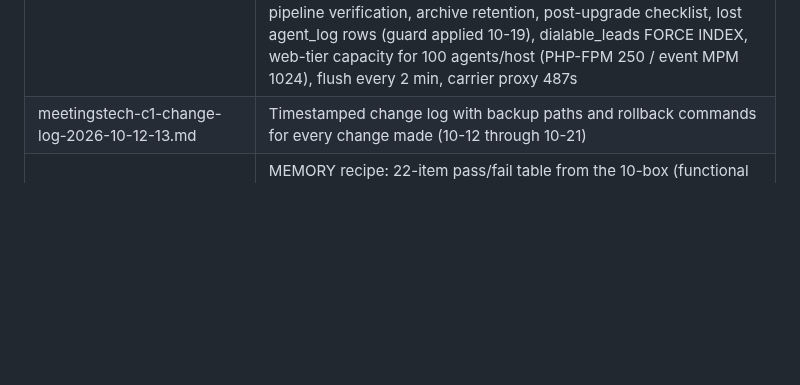
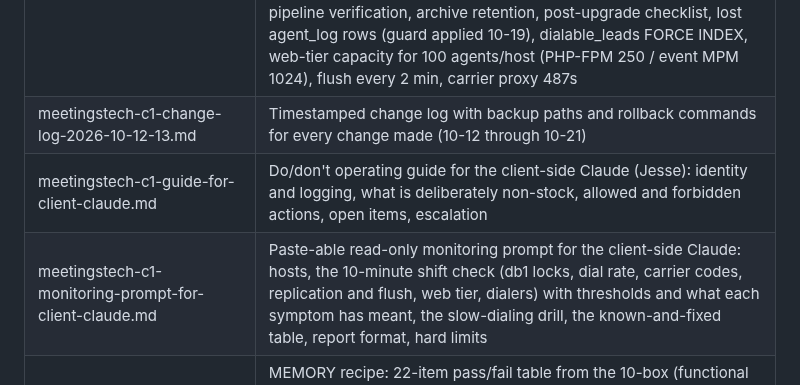
Before and after one commit to GenXoutsourcing/modern_vicidial_installer, a Markdown page: Vicidial Fixes/README.md, the part around the change. Drawn GitHub-style; blank space fills up the shorter version.

Commit message:
README: client-side Claude guide and monitoring prompt rows
Co-Authored-By: Claude Fable 5.1 <noreply@anthropic.com>

```diff
--- a/Vicidial Fixes/README.md
+++ b/Vicidial Fixes/README.md
@@ -6,6 +6,8 @@ Field fixes and findings from live VICIdial clusters, written up for reuse. Thes
 |---|---|
 | meetingstech-c1-fixes-2026-10-13.md | Consolidated causes, fixes, measured results, rollbacks and rejected ideas from the 41-box MeetingsTech c1 cluster, 2026-10-12 to 10-21: VDadapt vicidial_log index, MySQL tuning, phantom balance dialing, PHP 8 mysqli exceptions and agc permissions, ephemeral port exhaustion, MEMORY tables for live_agents/manager (+ BTREE indexes on manager), vicidial_agent_log and vicidial_log_extended indexes, web-tier handshake loss and persistent connections (applied 10-21), replica lag, sip16 DHCP boot failure, recording pipeline verification, archive retention, post-upgrade checklist, lost agent_log rows (guard applied 10-19), dialable_leads FORCE INDEX, web-tier capacity for 100 agents/host (PHP-FPM 250 / event MPM 1024), flush every 2 min, carrier proxy 487s |
 | meetingstech-c1-change-log-2026-10-12-13.md | Timestamped change log with backup paths and rollback commands for every change made (10-12 through 10-21) |
+| meetingstech-c1-guide-for-client-claude.md | Do/don't operating guide for the client-side Claude (Jesse): identity and logging, what is deliberately non-stock, allowed and forbidden actions, open items, escalation |
+| meetingstech-c1-monitoring-prompt-for-client-claude.md | Paste-able read-only monitoring prompt for the client-side Claude: hosts, the 10-minute shift check (db1 locks, dial rate, carrier codes, replication and flush, web tier, dialers) with thresholds and what each symptom has meant, the slow-dialing drill, the known-and-fixed table, report format, hard limits |
 | meetingstech-memory-recipe-10box-verification-2026-10-13.md | MEMORY recipe: 22-item pass/fail table from the 10-box (functional tests incl. manual dial, transfers, park, 3-way, prompts, concurrent routing; coordinated replica resync; flush cutoffs and readers; delay A/B; keepalive delay-flag bug), heap sizing and flushmon monitoring, and the c1 deployment record of 2026-10-13 21:25 with rollback and trial triggers |
 | scripts/resync-orch.sh | Coordinated MEMORY-table replica resync (GTID or file/pos) |
 | scripts/flushmon.sh | Per-minute flush/capacity monitor for the MEMORY tables (cron on the primary) |
```
